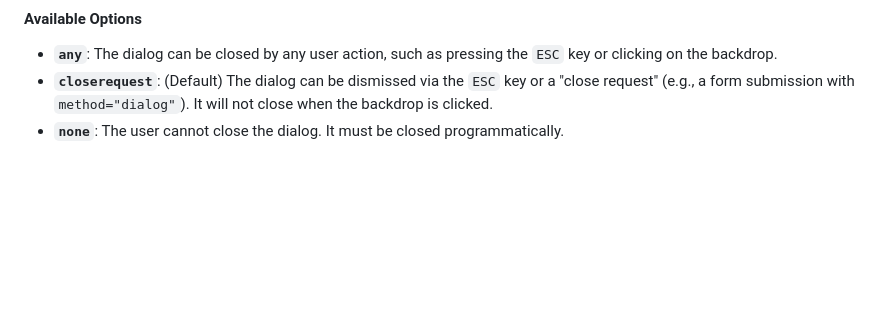
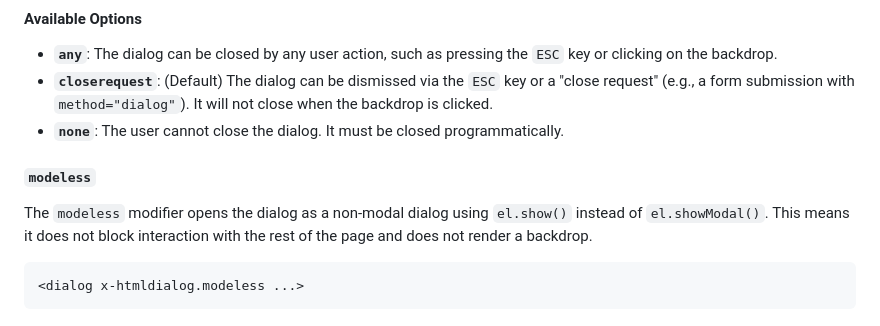
Before and after one commit to fylgja/alpinejs-dialog, a Markdown page: README.md, the part around the change. Drawn GitHub-style; blank space fills up the shorter version.

Commit message:
IMP: docs with new arg modaless

````diff
--- a/README.md
+++ b/README.md
@@ -94,3 +94,11 @@ You can set this option in two ways:
 * **`any`**: The dialog can be closed by any user action, such as pressing the `ESC` key or clicking on the backdrop.
 * **`closerequest`**: (Default) The dialog can be dismissed via the `ESC` key or a "close request" (e.g., a form submission with `method="dialog"`). It will not close when the backdrop is clicked.
 * **`none`**: The user cannot close the dialog. It must be closed programmatically.
+
+#### `modeless`
+
+The `modeless` modifier opens the dialog as a non-modal dialog using `el.show()` instead of `el.showModal()`. This means it does not block interaction with the rest of the page and does not render a backdrop.
+
+```html
+<dialog x-htmldialog.modeless ...>
+```
````
